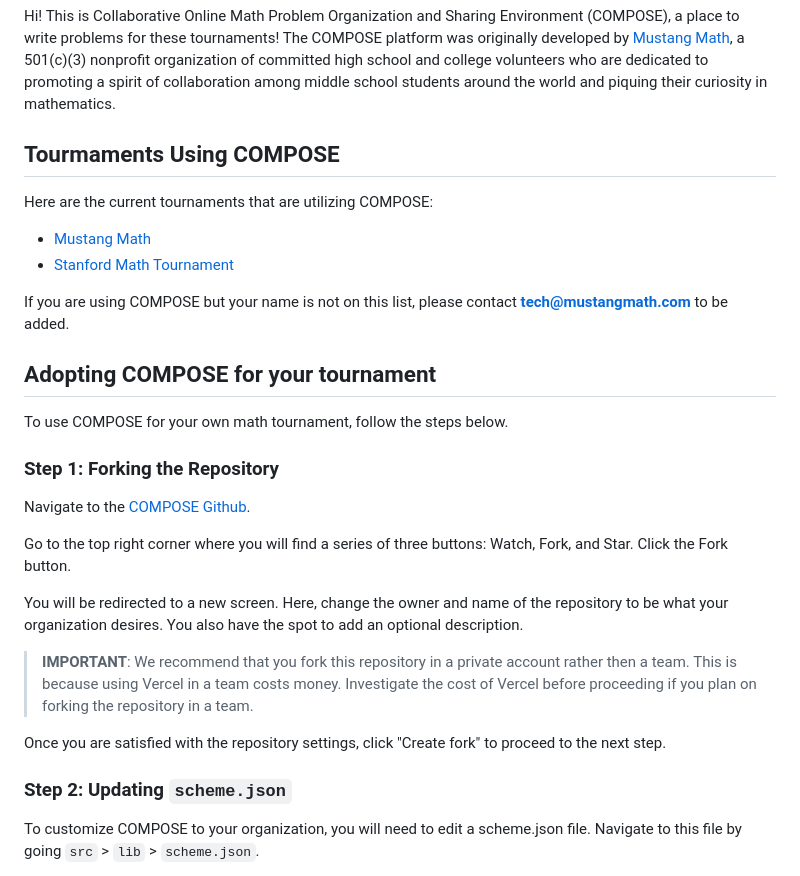
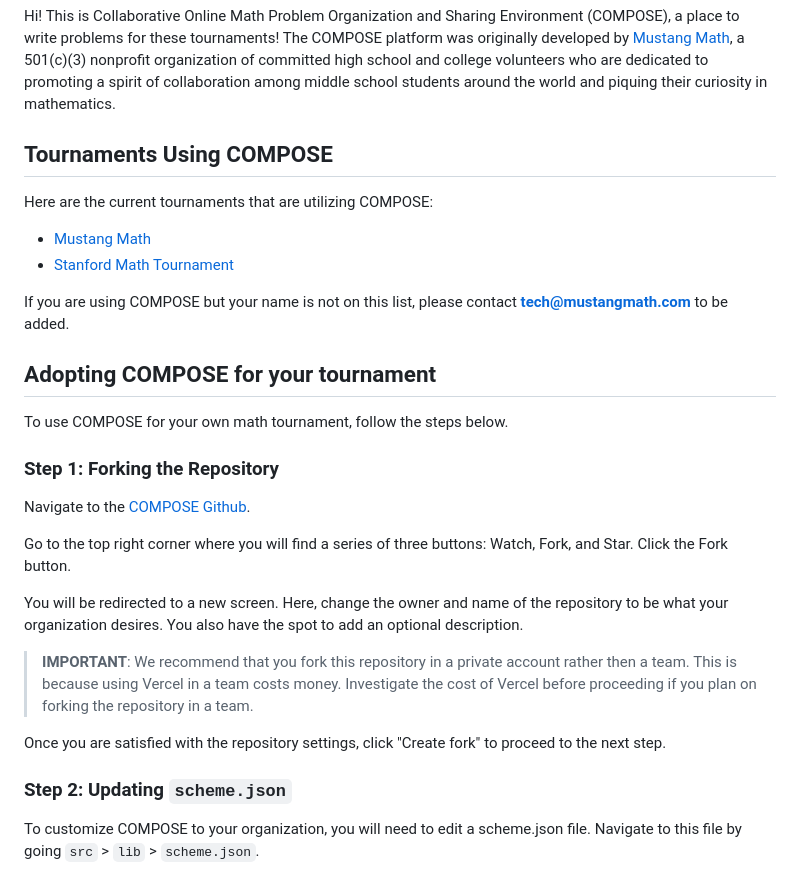
Before and after one commit to ContestOrganizationManagementPlatform/COMPOSE, a Markdown page: README.md, the part around one of its changes. Rendered like a GitHub page.

```diff
--- a/README.md
+++ b/README.md
@@ -2,17 +2,21 @@
 
 Hi! This is Collaborative Online Math Problem Organization and Sharing Environment (COMPOSE), a place to write problems for these tournaments! The COMPOSE platform was originally developed by [Mustang Math](https://mustangmath.com/), a 501(c)(3) nonprofit organization of committed high school and college volunteers who are dedicated to promoting a spirit of collaboration among middle school students around the world and piquing their curiosity in mathematics.
 
-## Tourmaments Using COMPOSE
+## Tournaments Using COMPOSE
+
 Here are the current tournaments that are utilizing COMPOSE:
-* [Mustang Math](https://mustangmath.com/)
-* [Stanford Math Tournament](https://www.stanfordmathtournament.com/)
+
+- [Mustang Math](https://mustangmath.com/)
+- [Stanford Math Tournament](https://www.stanfordmathtournament.com/)
 
 If you are using COMPOSE but your name is not on this list, please contact **tech@mustangmath.com** to be added.
 
 ## Adopting COMPOSE for your tournament
+
 To use COMPOSE for your own math tournament, follow the steps below.
 
 ### Step 1: Forking the Repository
+
 Navigate to the [COMPOSE Github](https://github.com/MustangMath-Tournament/COMPOSE).
 
 Go to the top right corner where you will find a series of three buttons: Watch, Fork, and Star. Click the Fork button.
@@ -24,6 +28,7 @@ You will be redirected to a new screen. Here, change the owner and name of the r
 Once you are satisfied with the repository settings, click "Create fork" to proceed to the next step.
 
 ### Step 2: Updating `scheme.json`
+
 To customize COMPOSE to your organization, you will need to edit a scheme.json file. Navigate to this file by going `src` > `lib` > `scheme.json`.
 
 In this file, you will have the ability to customize many aspects of the website. This includes your tournament's name, logo, color scheme, etc.
```
Also changed, not shown: other parts of README.md (+17 -5 lines).
